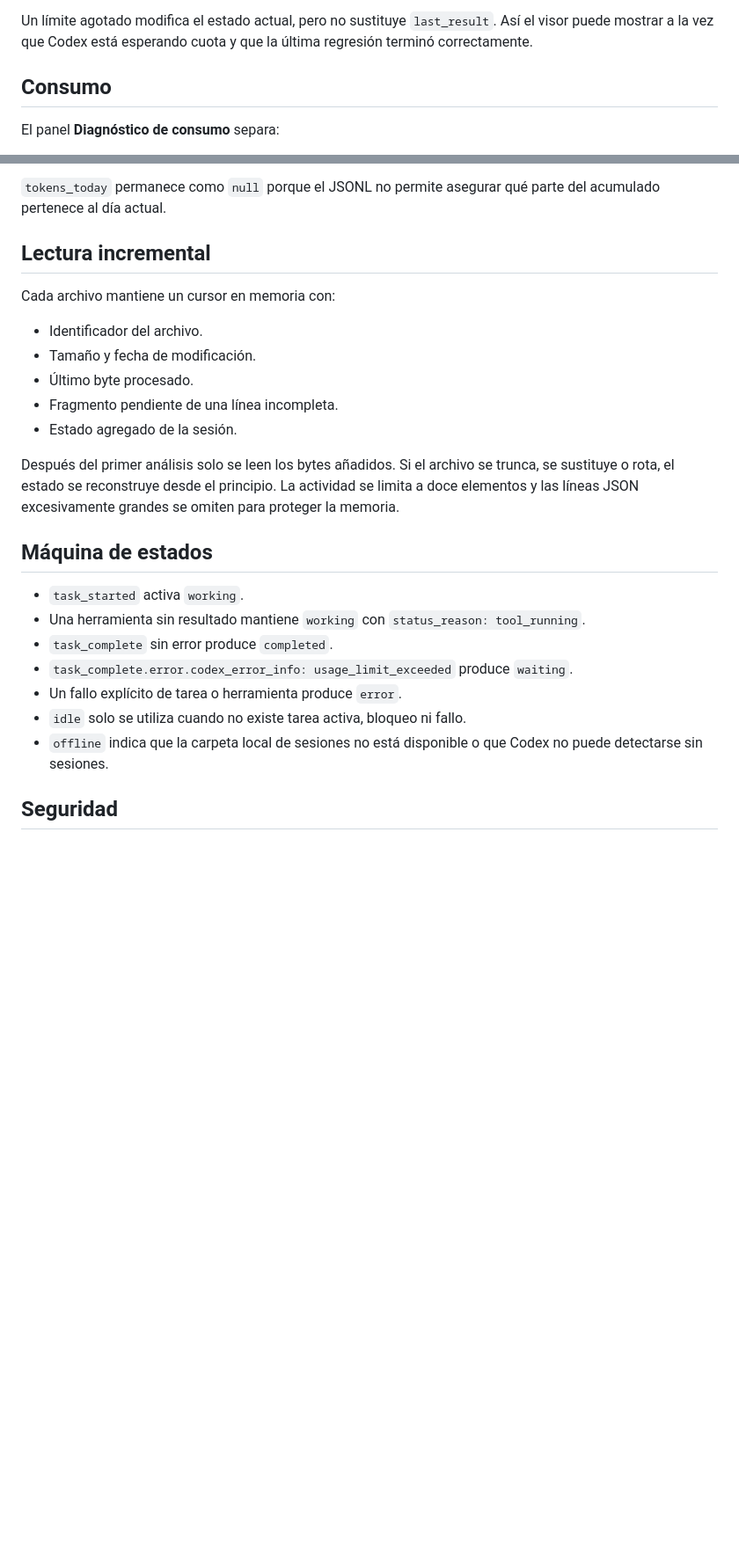
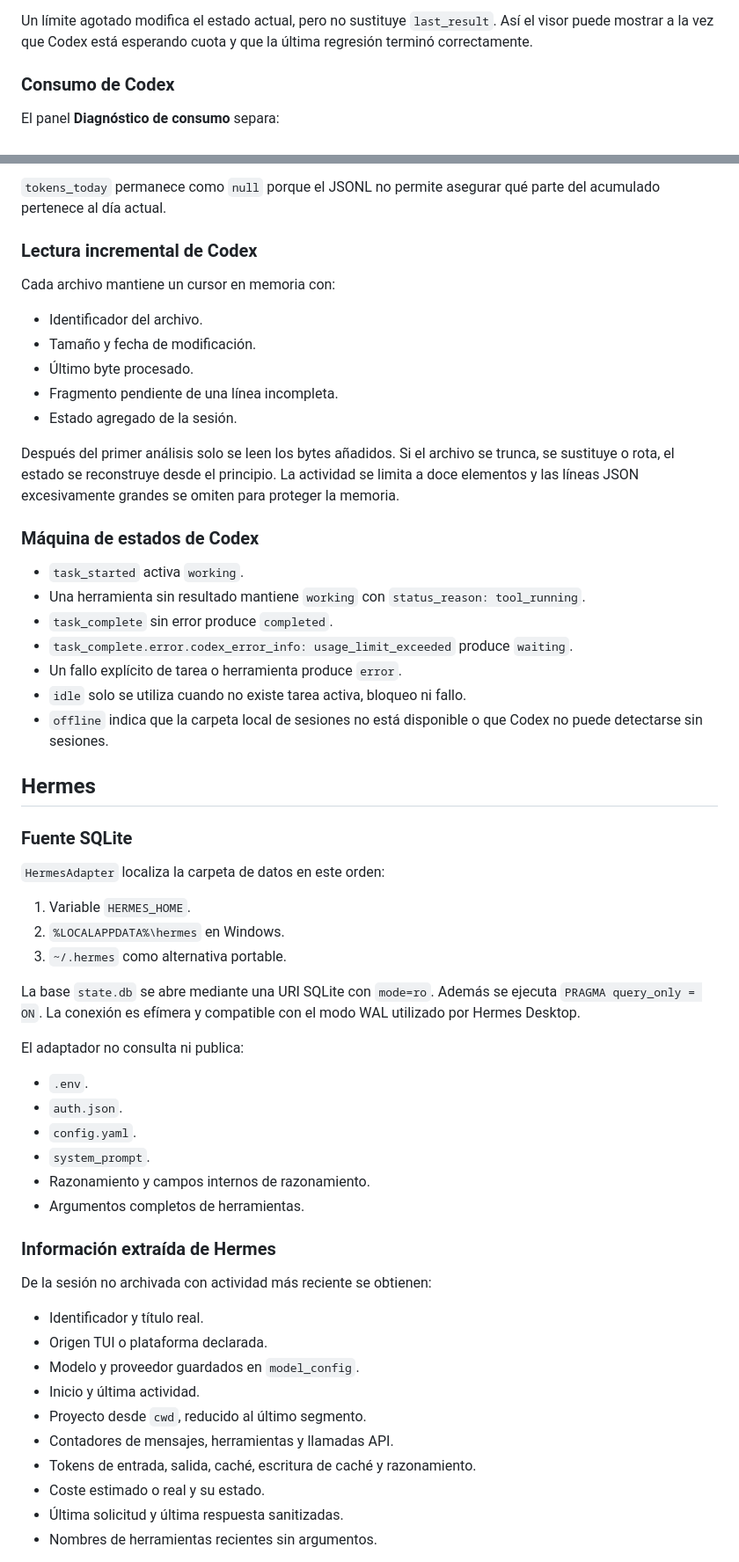
Before and after one commit to djSaBaS/agent-control-hub, a Markdown page: docs/pc-preview.md, 2 parts joined by grey strips. Shown at 88% size. Drawn GitHub-style; blank space fills up the shorter version.

Commit message:
Documentar vista conjunta de Codex y Hermes

```diff
--- a/docs/pc-preview.md
+++ b/docs/pc-preview.md
@@ -54,7 +62,7 @@ Los envoltorios internos que contienen frases como `Continue working toward the
 
 Un límite agotado modifica el estado actual, pero no sustituye `last_result`. Así el visor puede mostrar a la vez que Codex está esperando cuota y que la última regresión terminó correctamente.
 
-## Consumo
+### Consumo de Codex
 
 El panel **Diagnóstico de consumo** separa:
 
@@ -67,7 +75,7 @@ El contexto es una estimación y aparece identificado como tal. El acumulado del
 
 `tokens_today` permanece como `null` porque el JSONL no permite asegurar qué parte del acumulado pertenece al día actual.
 
-## Lectura incremental
+### Lectura incremental de Codex
 
 Cada archivo mantiene un cursor en memoria con:
 
@@ -79,7 +87,7 @@ Cada archivo mantiene un cursor en memoria con:
 
 Después del primer análisis solo se leen los bytes añadidos. Si el archivo se trunca, se sustituye o rota, el estado se reconstruye desde el principio. La actividad se limita a doce elementos y las líneas JSON excesivamente grandes se omiten para proteger la memoria.
 
-## Máquina de estados
+### Máquina de estados de Codex
 
 - `task_started` activa `working`.
 - Una herramienta sin resultado mantiene `working` con `status_reason: tool_running`.
@@ -89,4 +97,39 @@ Después del primer análisis solo se leen los bytes añadidos. Si el archivo se
 - `idle` solo se utiliza cuando no existe tarea activa, bloqueo ni fallo.
 - `offline` indica que la carpeta local de sesiones no está disponible o que Codex no puede detectarse sin sesiones.
 
-## Seguridad
+## Hermes
+
+### Fuente SQLite
+
+`HermesAdapter` localiza la carpeta de datos en este orden:
+
+1. Variable `HERMES_HOME`.
+2. `%LOCALAPPDATA%\hermes` en Windows.
+3. `~/.hermes` como alternativa portable.
+
+La base `state.db` se abre mediante una URI SQLite con `mode=ro`. Además se ejecuta `PRAGMA query_only = ON`. La conexión es efímera y compatible con el modo WAL utilizado por Hermes Desktop.
+
+El adaptador no consulta ni publica:
+
+- `.env`.
+- `auth.json`.
+- `config.yaml`.
+- `system_prompt`.
+- Razonamiento y campos internos de razonamiento.
+- Argumentos completos de herramientas.
+
+### Información extraída de Hermes
+
+De la sesión no archivada con actividad más reciente se obtienen:
+
+- Identificador y título real.
+- Origen TUI o plataforma declarada.
+- Modelo y proveedor guardados en `model_config`.
+- Inicio y última actividad.
+- Proyecto desde `cwd`, reducido al último segmento.
+- Contadores de mensajes, herramientas y llamadas API.
+- Tokens de entrada, salida, caché, escritura de caché y razonamiento.
+- Coste estimado o real y su estado.
+- Última solicitud y última respuesta sanitizadas.
+- Nombres de herramientas recientes sin argumentos.
+
```
Also changed, not shown: other parts of docs/pc-preview.md (+45 -15 lines).
